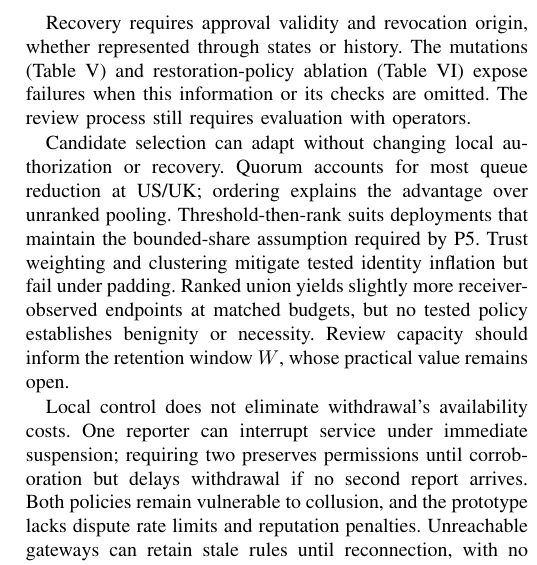
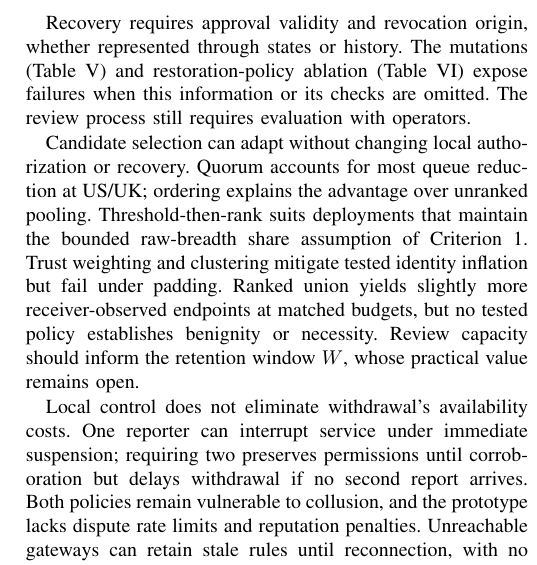
Before and after one commit to fabiooraziomirto/dib, a LaTeX paper (docs/main_tnsm.tex): part of one column of page 10 of 11, cut so that both start at the same text. Compiled offline with pdfLaTeX.

Commit message:
main_tnsm: group 3, dangling 'P5' (never defined) replaced by a reference to Criterion 1 (raw breadth)
Why: old:648 cited 'P5'; grep finds no definition in the paper (audit 19 sec. 8). Replaced rather than deleted: the sentence needs its condition.

Co-Authored-By: Claude Sonnet 5.5 <noreply@anthropic.com>

```diff
--- a/docs/main_tnsm.tex
+++ b/docs/main_tnsm.tex
@@ -650,7 +650,7 @@ Even without identity inflation, identical observations cannot reveal different
 
 Recovery requires approval validity and revocation origin, whether represented through states or history. The mutations (Table~\ref{tab:tla}) and restoration-policy ablation (Table~\ref{tab:comparison}) expose failures when this information or its checks are omitted. The review process still requires evaluation with operators.
 
-Candidate selection can adapt without changing local authorization or recovery. Quorum accounts for most queue reduction at US/UK; ordering explains the advantage over unranked pooling. Threshold-then-rank suits deployments that maintain the bounded-share assumption required by P5. Trust weighting and clustering mitigate tested identity inflation but fail under padding. Ranked union yields slightly more receiver-observed endpoints at matched budgets, but no tested policy establishes benignity or necessity. Review capacity should inform the retention window $W$, whose practical value remains open.
+Candidate selection can adapt without changing local authorization or recovery. Quorum accounts for most queue reduction at US/UK; ordering explains the advantage over unranked pooling. Threshold-then-rank suits deployments that maintain the bounded raw-breadth share assumption of Criterion~\ref{crit:poison-bound}. Trust weighting and clustering mitigate tested identity inflation but fail under padding. Ranked union yields slightly more receiver-observed endpoints at matched budgets, but no tested policy establishes benignity or necessity. Review capacity should inform the retention window $W$, whose practical value remains open.
 
 Local control does not eliminate withdrawal's availability costs. One reporter can interrupt service under immediate suspension; requiring two preserves permissions until corroboration but delays withdrawal if no second report arrives. Both policies remain vulnerable to collusion, and the prototype lacks dispute rate limits and reputation penalties. Unreachable gateways can retain stale rules until reconnection, with no established withdrawal deadline. Operators need visibility into pending updates and installed policies; rule leases could bound stale permissions at an additional availability cost.
 
```
